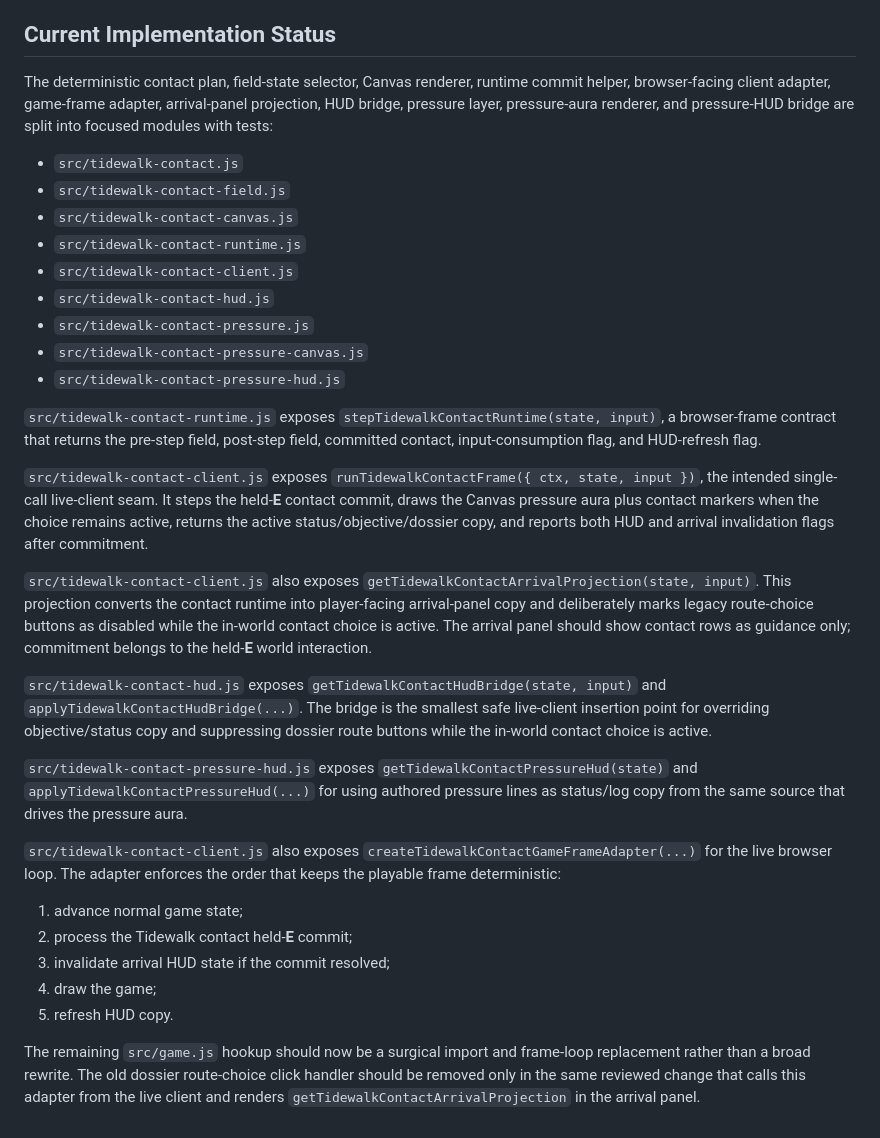
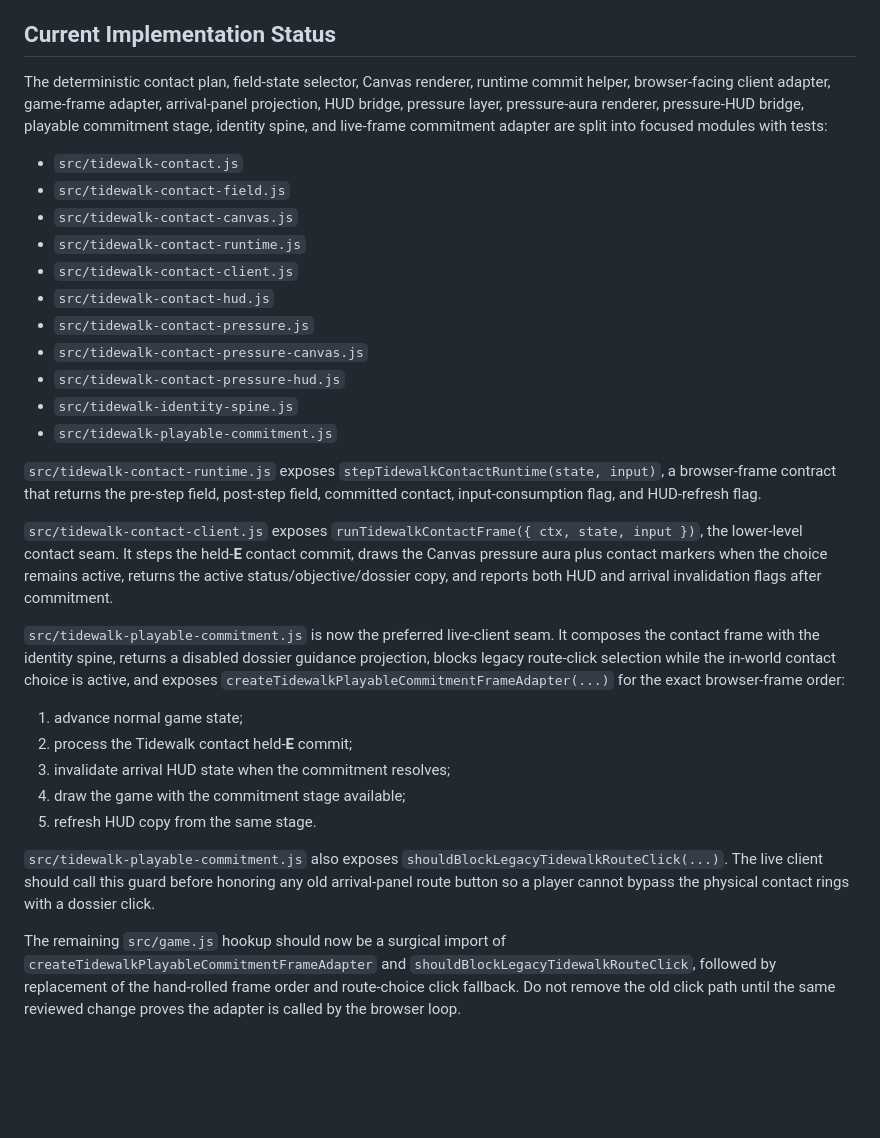
Before and after one commit to mikelaurenzo7-collab/codex-game, a Markdown page: docs/TIDEWALK_CONTACTS.md, the part around the change. Drawn GitHub-style; blank space fills up the shorter version.

Commit message:
Document Tidewalk playable commitment adapter

```diff
--- a/docs/TIDEWALK_CONTACTS.md
+++ b/docs/TIDEWALK_CONTACTS.md
@@ -32,7 +32,7 @@ Visual hierarchy: cold underpier countermark, dark hostile ring, red-black threa
 
 ## Current Implementation Status
 
-The deterministic contact plan, field-state selector, Canvas renderer, runtime commit helper, browser-facing client adapter, game-frame adapter, arrival-panel projection, HUD bridge, pressure layer, pressure-aura renderer, and pressure-HUD bridge are split into focused modules with tests:
+The deterministic contact plan, field-state selector, Canvas renderer, runtime commit helper, browser-facing client adapter, game-frame adapter, arrival-panel projection, HUD bridge, pressure layer, pressure-aura renderer, pressure-HUD bridge, playable commitment stage, identity spine, and live-frame commitment adapter are split into focused modules with tests:
 
 - `src/tidewalk-contact.js`
 - `src/tidewalk-contact-field.js`
@@ -43,23 +43,21 @@ The deterministic contact plan, field-state selector, Canvas renderer, runtime c
 - `src/tidewalk-contact-pressure.js`
 - `src/tidewalk-contact-pressure-canvas.js`
 - `src/tidewalk-contact-pressure-hud.js`
+- `src/tidewalk-identity-spine.js`
+- `src/tidewalk-playable-commitment.js`
 
 `src/tidewalk-contact-runtime.js` exposes `stepTidewalkContactRuntime(state, input)`, a browser-frame contract that returns the pre-step field, post-step field, committed contact, input-consumption flag, and HUD-refresh flag.
 
-`src/tidewalk-contact-client.js` exposes `runTidewalkContactFrame({ ctx, state, input })`, the intended single-call live-client seam. It steps the held-**E** contact commit, draws the Canvas pressure aura plus contact markers when the choice remains active, returns the active status/objective/dossier copy, and reports both HUD and arrival invalidation flags after commitment.
+`src/tidewalk-contact-client.js` exposes `runTidewalkContactFrame({ ctx, state, input })`, the lower-level contact seam. It steps the held-**E** contact commit, draws the Canvas pressure aura plus contact markers when the choice remains active, returns the active status/objective/dossier copy, and reports both HUD and arrival invalidation flags after commitment.
 
-`src/tidewalk-contact-client.js` also exposes `getTidewalkContactArrivalProjection(state, input)`. This projection converts the contact runtime into player-facing arrival-panel copy and deliberately marks legacy route-choice buttons as disabled while the in-world contact choice is active. The arrival panel should show contact rows as guidance only; commitment belongs to the held-**E** world interaction.
-
-`src/tidewalk-contact-hud.js` exposes `getTidewalkContactHudBridge(state, input)` and `applyTidewalkContactHudBridge(...)`. The bridge is the smallest safe live-client insertion point for overriding objective/status copy and suppressing dossier route buttons while the in-world contact choice is active.
-
-`src/tidewalk-contact-pressure-hud.js` exposes `getTidewalkContactPressureHud(state)` and `applyTidewalkContactPressureHud(...)` for using authored pressure lines as status/log copy from the same source that drives the pressure aura.
-
-`src/tidewalk-contact-client.js` also exposes `createTidewalkContactGameFrameAdapter(...)` for the live browser loop. The adapter enforces the order that keeps the playable frame deterministic:
+`src/tidewalk-playable-commitment.js` is now the preferred live-client seam. It composes the contact frame with the identity spine, returns a disabled dossier guidance projection, blocks legacy route-click selection while the in-world contact choice is active, and exposes `createTidewalkPlayableCommitmentFrameAdapter(...)` for the exact browser-frame order:
 
 1. advance normal game state;
 2. process the Tidewalk contact held-**E** commit;
-3. invalidate arrival HUD state if the commit resolved;
-4. draw the game;
-5. refresh HUD copy.
+3. invalidate arrival HUD state when the commitment resolves;
+4. draw the game with the commitment stage available;
+5. refresh HUD copy from the same stage.
 
-The remaining `src/game.js` hookup should now be a surgical import and frame-loop replacement rather than a broad rewrite. The old dossier route-choice click handler should be removed only in the same reviewed change that calls this adapter from the live client and renders `getTidewalkContactArrivalProjection` in the arrival panel.
+`src/tidewalk-playable-commitment.js` also exposes `shouldBlockLegacyTidewalkRouteClick(...)`. The live client should call this guard before honoring any old arrival-panel route button so a player cannot bypass the physical contact rings with a dossier click.
+
+The remaining `src/game.js` hookup should now be a surgical import of `createTidewalkPlayableCommitmentFrameAdapter` and `shouldBlockLegacyTidewalkRouteClick`, followed by replacement of the hand-rolled frame order and route-choice click fallback. Do not remove the old click path until the same reviewed change proves the adapter is called by the browser loop.
```
